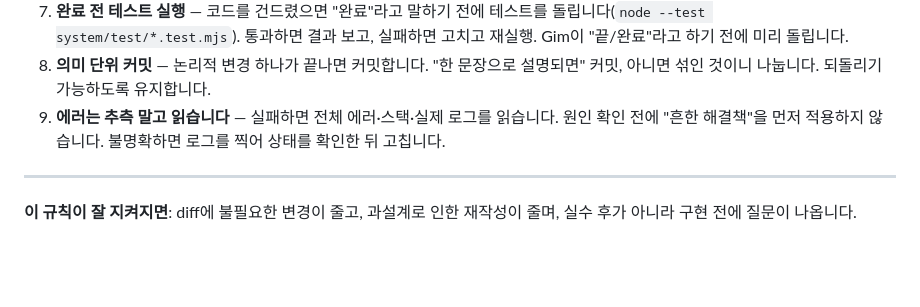
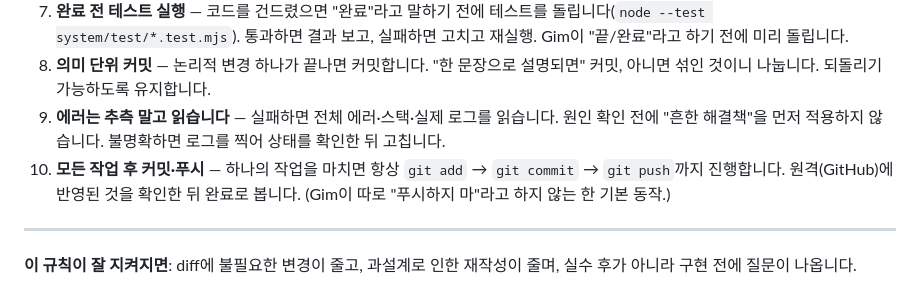
Before and after one commit to gimaxax77-sys/Kids01, a Markdown page: CLAUDE.md, the part around the change. Rendered like a GitHub page; blank space fills up the shorter version.

Commit message:
작업 규칙 10번 추가: 모든 작업 후 커밋·푸시
Co-Authored-By: Claude Opus 4.8 <noreply@anthropic.com>

```diff
--- a/CLAUDE.md
+++ b/CLAUDE.md
@@ -27,6 +27,7 @@
 7. **완료 전 테스트 실행** — 코드를 건드렸으면 "완료"라고 말하기 전에 테스트를 돌립니다(`node --test system/test/*.test.mjs`). 통과하면 결과 보고, 실패하면 고치고 재실행. Gim이 "끝/완료"라고 하기 전에 미리 돌립니다.
 8. **의미 단위 커밋** — 논리적 변경 하나가 끝나면 커밋합니다. "한 문장으로 설명되면" 커밋, 아니면 섞인 것이니 나눕니다. 되돌리기 가능하도록 유지합니다.
 9. **에러는 추측 말고 읽습니다** — 실패하면 전체 에러·스택·실제 로그를 읽습니다. 원인 확인 전에 "흔한 해결책"을 먼저 적용하지 않습니다. 불명확하면 로그를 찍어 상태를 확인한 뒤 고칩니다.
+10. **모든 작업 후 커밋·푸시** — 하나의 작업을 마치면 항상 `git add` → `git commit` → `git push`까지 진행합니다. 원격(GitHub)에 반영된 것을 확인한 뒤 완료로 봅니다. (Gim이 따로 "푸시하지 마"라고 하지 않는 한 기본 동작.)
 
 
 ---
```
